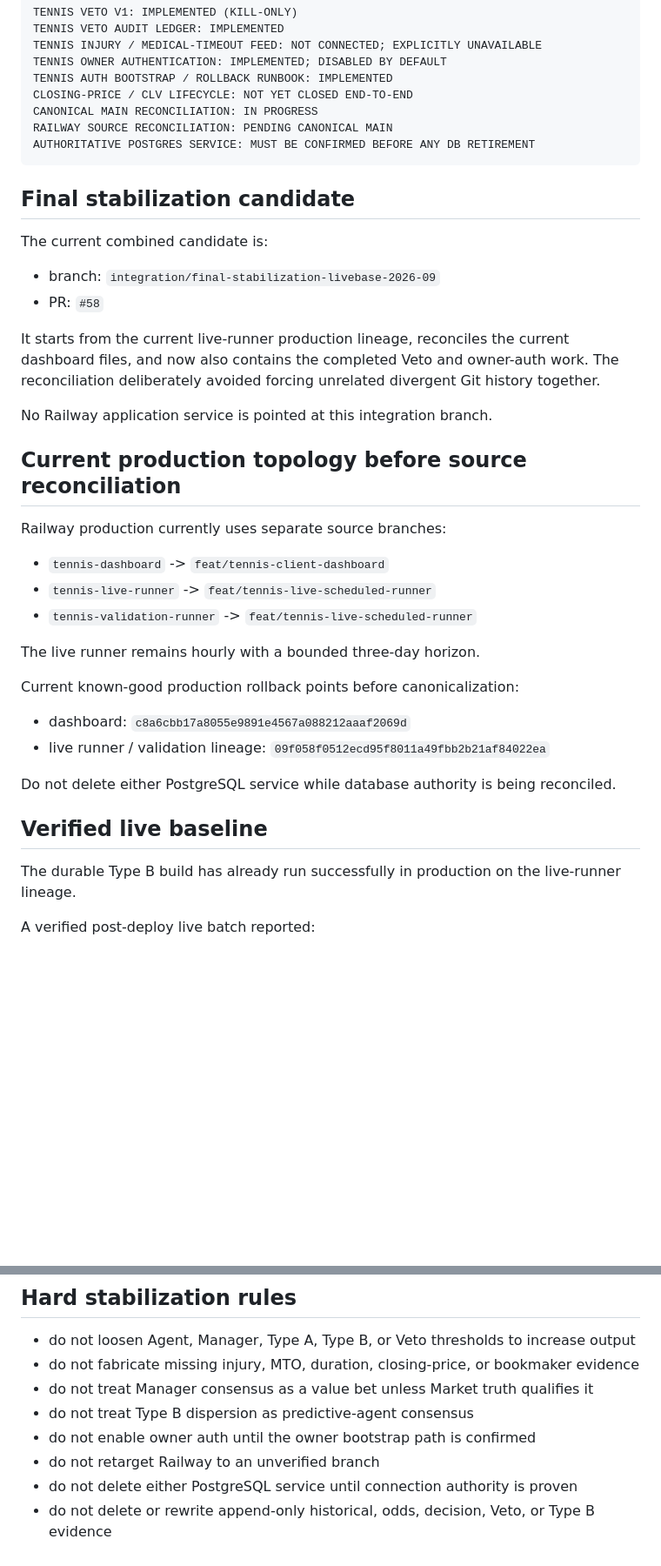
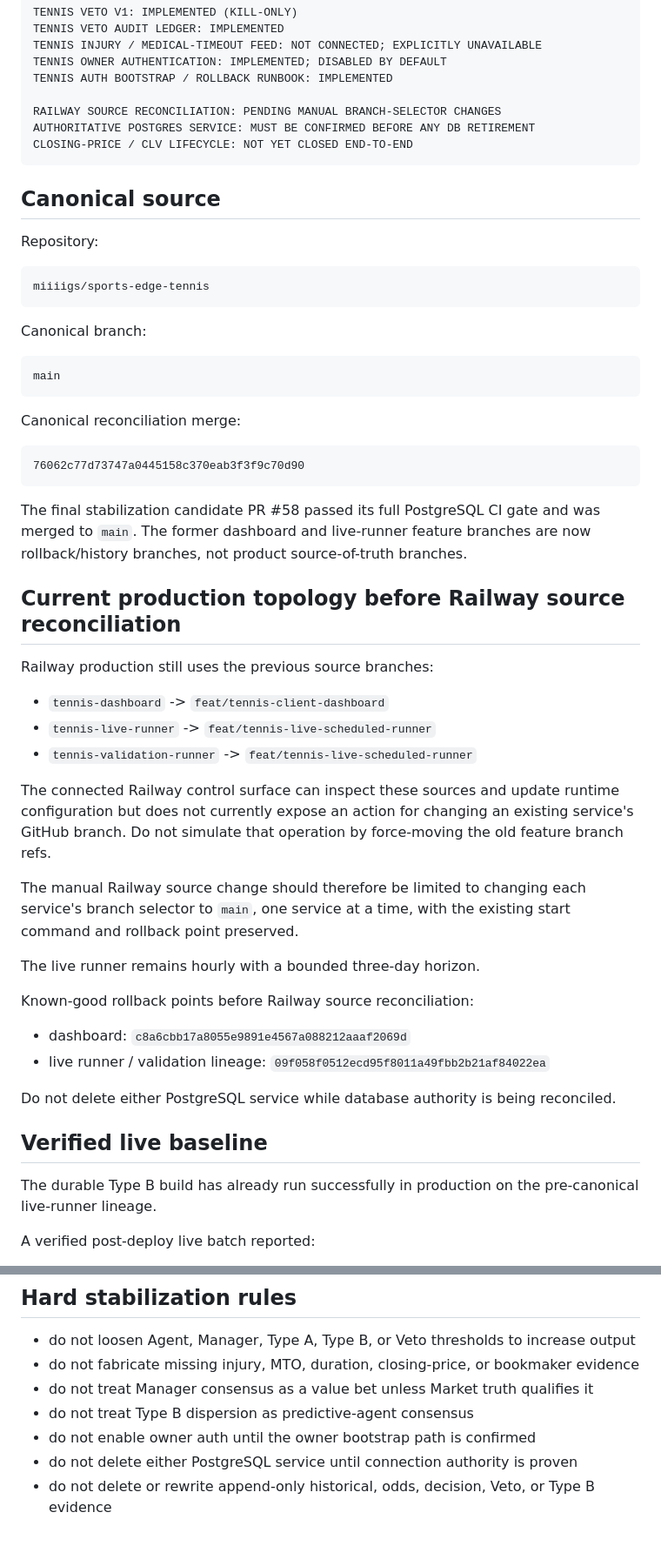
Before and after one commit to miiiigs/sports-edge-tennis, a Markdown page: docs/PROJECT_STATUS.md, 2 parts joined by grey strips. Shown at 87% size. Rendered like a GitHub page; blank space fills up the shorter version.

Commit message:
docs: mark Tennis canonical main reconciliation complete

````diff
--- a/docs/PROJECT_STATUS.md
+++ b/docs/PROJECT_STATUS.md
@@ -38,34 +42,49 @@ TENNIS VETO AUDIT LEDGER: IMPLEMENTED
 TENNIS INJURY / MEDICAL-TIMEOUT FEED: NOT CONNECTED; EXPLICITLY UNAVAILABLE
 TENNIS OWNER AUTHENTICATION: IMPLEMENTED; DISABLED BY DEFAULT
 TENNIS AUTH BOOTSTRAP / ROLLBACK RUNBOOK: IMPLEMENTED
+
+RAILWAY SOURCE RECONCILIATION: PENDING MANUAL BRANCH-SELECTOR CHANGES
+AUTHORITATIVE POSTGRES SERVICE: MUST BE CONFIRMED BEFORE ANY DB RETIREMENT
 CLOSING-PRICE / CLV LIFECYCLE: NOT YET CLOSED END-TO-END
-CANONICAL MAIN RECONCILIATION: IN PROGRESS
-RAILWAY SOURCE RECONCILIATION: PENDING CANONICAL MAIN
-AUTHORITATIVE POSTGRES SERVICE: MUST BE CONFIRMED BEFORE ANY DB RETIREMENT
 ```
 
-## Final stabilization candidate
+## Canonical source
 
-The current combined candidate is:
+Repository:
 
-- branch: `integration/final-stabilization-livebase-2026-09`
-- PR: `#58`
+```text
+miiiigs/sports-edge-tennis
+```
 
-It starts from the current live-runner production lineage, reconciles the current dashboard files, and now also contains the completed Veto and owner-auth work. The reconciliation deliberately avoided forcing unrelated divergent Git history together.
+Canonical branch:
 
-No Railway application service is pointed at this integration branch.
+```text
+main
+```
 
-## Current production topology before source reconciliation
+Canonical reconciliation merge:
 
-Railway production currently uses separate source branches:
+```text
+76062c77d73747a0445158c370eab3f3f9c70d90
+```
+
+The final stabilization candidate PR #58 passed its full PostgreSQL CI gate and was merged to `main`. The former dashboard and live-runner feature branches are now rollback/history branches, not product source-of-truth branches.
+
+## Current production topology before Railway source reconciliation
+
+Railway production still uses the previous source branches:
 
 - `tennis-dashboard` -> `feat/tennis-client-dashboard`
 - `tennis-live-runner` -> `feat/tennis-live-scheduled-runner`
 - `tennis-validation-runner` -> `feat/tennis-live-scheduled-runner`
 
+The connected Railway control surface can inspect these sources and update runtime configuration but does not currently expose an action for changing an existing service's GitHub branch. Do not simulate that operation by force-moving the old feature branch refs.
+
+The manual Railway source change should therefore be limited to changing each service's branch selector to `main`, one service at a time, with the existing start command and rollback point preserved.
+
 The live runner remains hourly with a bounded three-day horizon.
 
-Current known-good production rollback points before canonicalization:
+Known-good rollback points before Railway source reconciliation:
 
 - dashboard: `c8a6cbb17a8055e9891e4567a088212aaaf2069d`
 - live runner / validation lineage: `09f058f0512ecd95f8011a49fbb2b21af84022ea`
@@ -74,7 +93,7 @@ Do not delete either PostgreSQL service while database authority is being reconc
 
 ## Verified live baseline
 
-The durable Type B build has already run successfully in production on the live-runner lineage.
+The durable Type B build has already run successfully in production on the pre-canonical live-runner lineage.
 
 A verified post-deploy live batch reported:
 
@@ -202,6 +220,5 @@ Those are historical model-validation metrics, not proof of prospective profitab
 - do not treat Manager consensus as a value bet unless Market truth qualifies it
 - do not treat Type B dispersion as predictive-agent consensus
 - do not enable owner auth until the owner bootstrap path is confirmed
-- do not retarget Railway to an unverified branch
 - do not delete either PostgreSQL service until connection authority is proven
 - do not delete or rewrite append-only historical, odds, decision, Veto, or Type B evidence
````
Also changed, not shown: other parts of docs/PROJECT_STATUS.md (+21 -18 lines).
